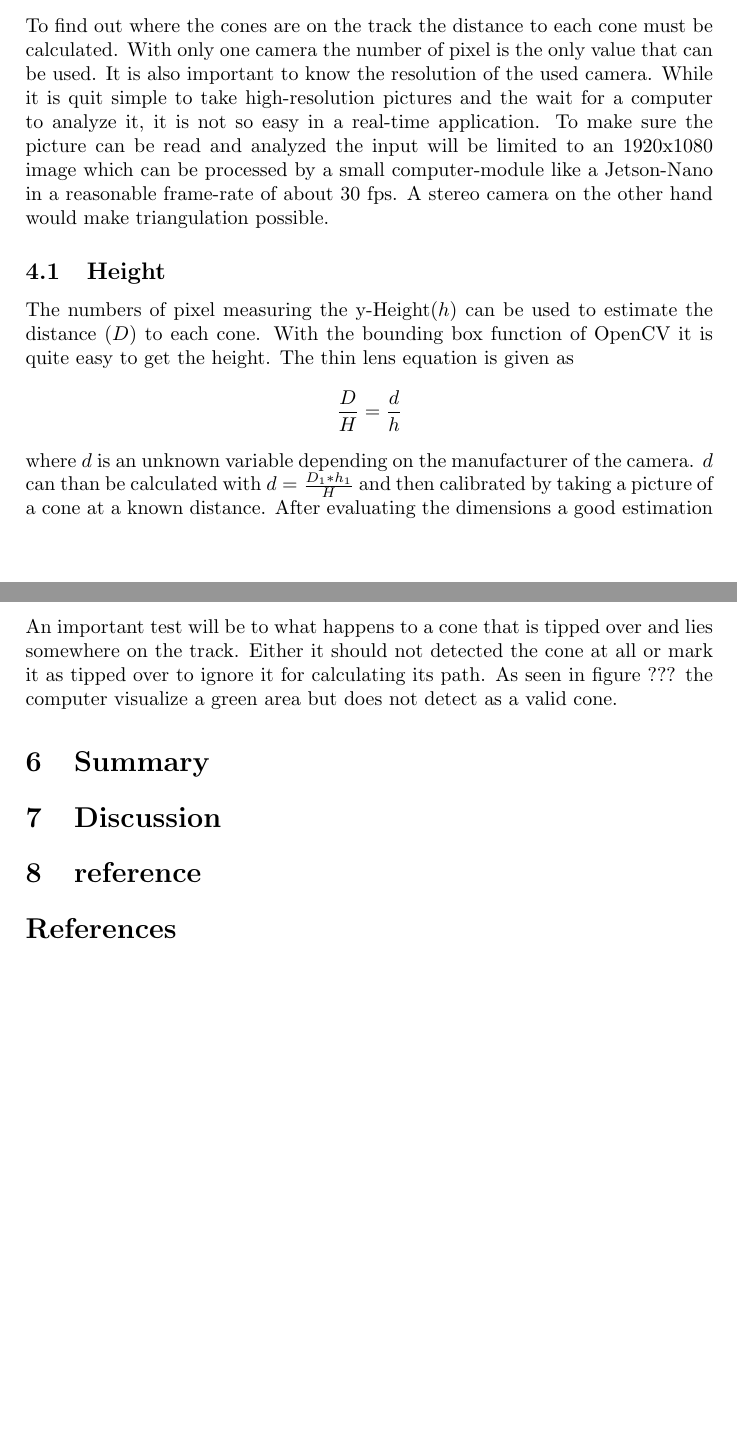
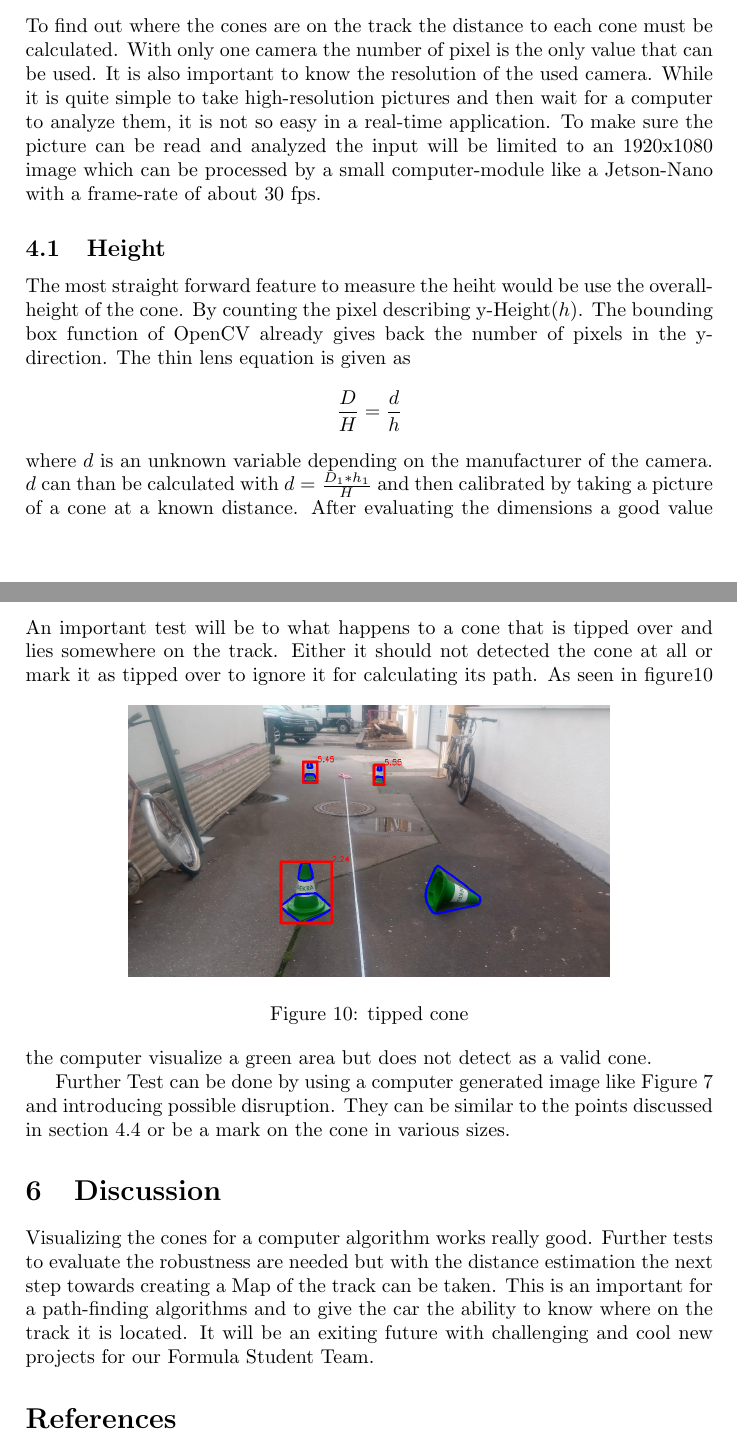
Before and after one commit to BenSchlereth/stereo_camera, a LaTeX paper (Bericht/Bericht.tex): two parts of pages 5 and 9 of 9, joined at a grey line, cut so that both start at the same text, the shorter picture padded with empty space. Compiled offline with pdfLaTeX; the source files are stored in an older character set and shown here as Unicode.

Commit message:
Summary started

```diff
--- a/Bericht/Bericht.tex
+++ b/Bericht/Bericht.tex
@@ -4,6 +4,7 @@
 \usepackage{color}
 \usepackage{graphicx} %pictures
 \usepackage{listings} %code
+\usepackage{siunitx} %units
 \usepackage{algorithm2e} %for psuedo code
 %setup for code
 \lstset{
@@ -121,12 +122,11 @@ return blur, mask
 	\section{Distance estimation}
 	To find out where the cones are on the track the distance to each cone must be calculated.
 	With only one camera the number of pixel is the only value that can be used. It is also important to know the resolution of the used camera.
-	While it is quit simple to take high-resolution pictures and the wait for a computer to analyze it, it is not so easy in a real-time application. To make sure the picture can be read and analyzed the input will be limited to an 1920x1080 image which can be processed by a small computer-module like a Jetson-Nano in a reasonable frame-rate of about 30 fps.
-	A stereo camera on the other hand would make triangulation possible.
+	While it is quite simple to take high-resolution pictures and then wait for a computer to analyze them, it is not so easy in a real-time application. To make sure the picture can be read and analyzed the input will be limited to an 1920x1080 image which can be processed by a small computer-module like a Jetson-Nano with a frame-rate of about 30 fps.
 
 	\subsection{Height} \label{height-estimation}
 	% estimate the distance with the pixel in vertical direction
-	The numbers of pixel measuring the y-Height($h$) can be used to estimate the distance ($D$) to each cone. With the bounding box function of OpenCV it is quite easy to get the height.
+	The most straight forward feature to measure the heiht would be use the overall-height of the cone. By counting the pixel describing y-Height($h$). The bounding box function of OpenCV already gives back the number of pixels in the y-direction.
 	\begin{figure}[h]
 		\centering
 		\includegraphics[width=0.5\textwidth]{Abb/distance-estimation.png}
@@ -136,7 +136,7 @@ return blur, mask
 	The thin lens equation is given as
 	$$\frac{D}{H}=\frac{d}{h}$$
 	where $d$ is an unknown variable depending on the manufacturer of the camera.
-	$d$ can than be calculated with $d=\frac{D_1*h_1}{H}$ and then calibrated by taking a picture of a cone at a known distance. After evaluating the dimensions a good estimation for $\frac{D_1}{h_1}$ is $440\frac{m}{px}$.
+	$d$ can than be calculated with $d=\frac{D_1*h_1}{H}$ and then calibrated by taking a picture of a cone at a known distance. After evaluating the dimensions a good value is $D_1 \cdot h_1 = 440\si{mpx}$.
 	So to calculate the distance to each cone the following equation can be used:
 	$$D = \frac{440}{h}$$
 
@@ -222,16 +223,24 @@ return blur, mask
 	\section{Tests}
 	% test the algorithmus with different lighting and roadcondition
 	An important test will be to what happens to a cone that is tipped over and lies somewhere on the track. Either it should not detected the cone at all or mark it as tipped over to ignore it for calculating its path.
-	%picture
-	As seen in figure ??? the computer visualize a green area but does not detect as a valid cone.
+	\begin{figure}[h]
+		\centering
+		\includegraphics[width=0.7\textwidth]{Abb/cone-tipped.png}
+		\caption{tipped cone}
+		\label{cone-tipped}
+	\end{figure}
+	As seen in figure\ref{cone-tipped} the computer visualize a green area but does not detect as a valid cone.
+
+	Further Test can be done by using a computer generated image like Figure \ref{corners} and introducing possible disruption. They can be similar to the points discussed in section \ref{disruption} or be a mark on the cone in various sizes.
 
 
-	\section{Summary}
-	% Discussion after evaluating the tests
+	% \section{Summary}
+	% after evaluating the tests
 
 	\section{Discussion}
 	% Steps in the future (e.g draw own pictures to test faulty inputs, test robustness of code)
-	\section{reference}
+	Visualizing the cones for a computer algorithm works really good. Further tests to evaluate the robustness are needed but with the distance estimation the next step towards creating a Map of the track can be taken. This is an important for a path-finding algorithms and to give the car the ability to know where on the track it is located.
+	It will be an exiting future with challenging and cool new projects for our Formula Student Team.
 
 	\begin{thebibliography}{xxxxxxxxxxxxxxxxxxx}
 		\bibitem[convex-hull, 1983]{convex-hull}{Finding the Convex Hull of a Simple Polygon, Ronald L. Graham, F.Frances Yao, 1983}
```
Also changed, not shown: Bericht/Abb/cone-tipped.png (added), Bericht/Abb/pixel-error.png, Bericht/Bericht.pdf, Bericht/Bericht.tex (9 more changed lines), 4 other files.
